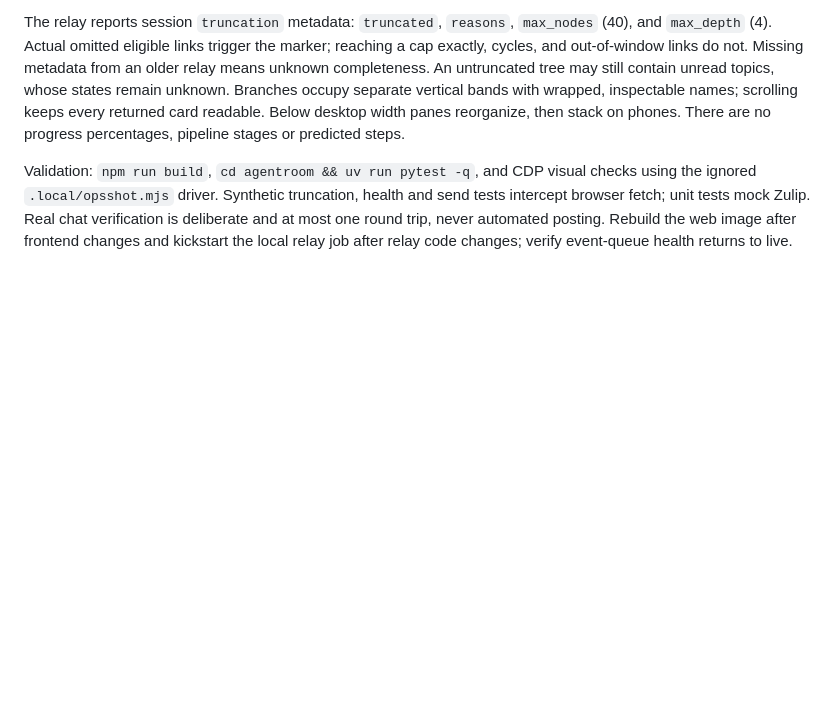
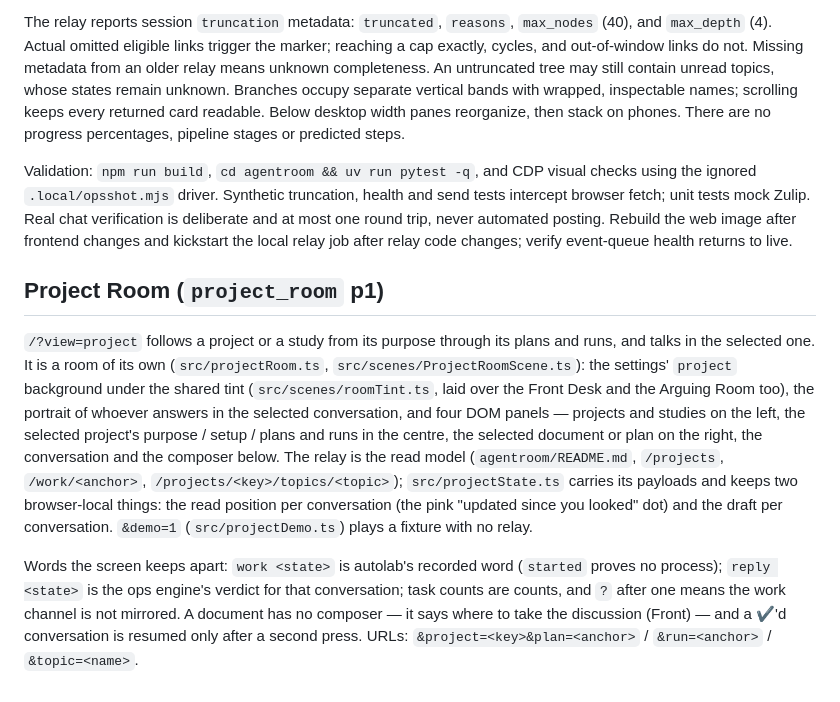
Before and after one commit to iwaag/agdevworld, a Markdown page: README_DEV.md, the part around the change. Drawn GitHub-style; blank space fills up the shorter version.

Commit message:
README_DEV: the Project Room (project_room p1)
Co-Authored-By: Claude Fable 5.1 <noreply@anthropic.com>

```diff
--- a/README_DEV.md
+++ b/README_DEV.md
@@ -347,3 +347,28 @@ health and send tests intercept browser fetch; unit tests mock Zulip. Real chat
 verification is deliberate and at most one round trip, never automated posting.
 Rebuild the web image after frontend changes and kickstart the local relay job
 after relay code changes; verify event-queue health returns to live.
+
+## Project Room (`project_room` p1)
+
+`/?view=project` follows a project or a study from its purpose through its
+plans and runs, and talks in the selected one. It is a room of its own
+(`src/projectRoom.ts`, `src/scenes/ProjectRoomScene.ts`): the settings'
+`project` background under the shared tint (`src/scenes/roomTint.ts`, laid
+over the Front Desk and the Arguing Room too), the portrait of whoever
+answers in the selected conversation, and four DOM panels — projects and
+studies on the left, the selected project's purpose / setup / plans and runs
+in the centre, the selected document or plan on the right, the conversation
+and the composer below. The relay is the read model
+(`agentroom/README.md`, `/projects`, `/work/<anchor>`,
+`/projects/<key>/topics/<topic>`); `src/projectState.ts` carries its
+payloads and keeps two browser-local things: the read position per
+conversation (the pink "updated since you looked" dot) and the draft per
+conversation. `&demo=1` (`src/projectDemo.ts`) plays a fixture with no relay.
+
+Words the screen keeps apart: `work <state>` is autolab's recorded word
+(`started` proves no process); `reply <state>` is the ops engine's verdict
+for that conversation; task counts are counts, and `?` after one means the
+work channel is not mirrored. A document has no composer — it says where to
+take the discussion (Front) — and a ✔'d conversation is resumed only after a
+second press. URLs: `&project=<key>&plan=<anchor>` / `&run=<anchor>` /
+`&topic=<name>`.
```
